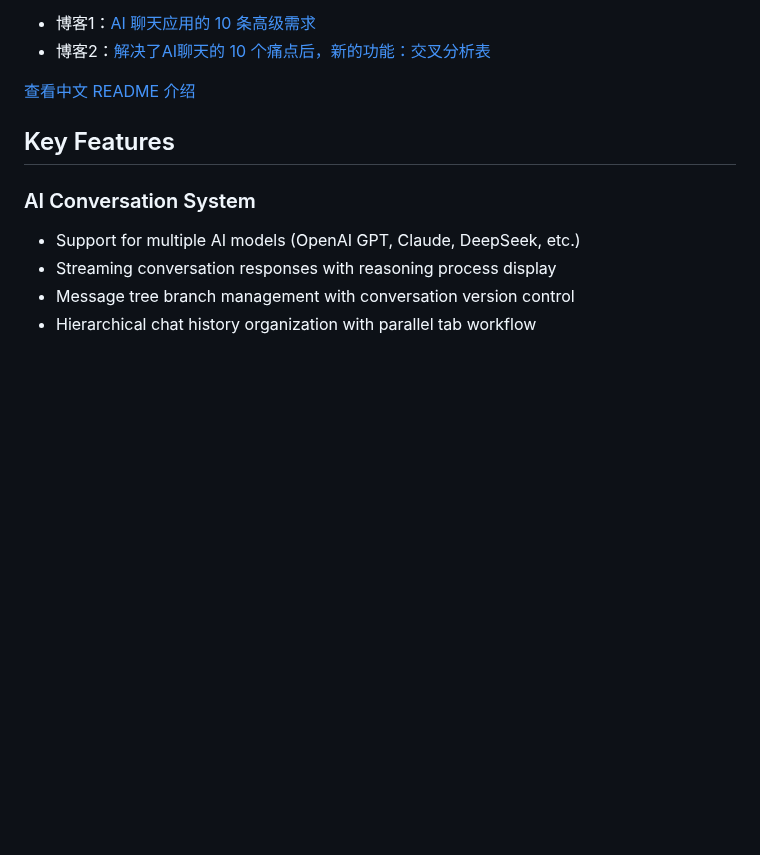
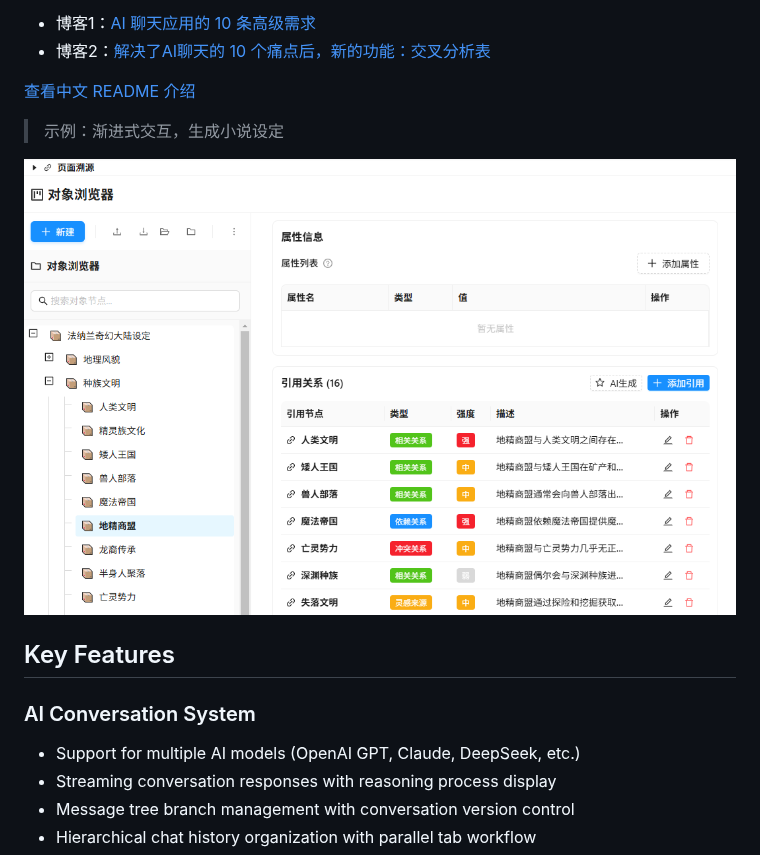
Before and after one commit to experdot/pointer, a Markdown page: README.md, the part around the change. GitHub-like rendering; pictures changed too: Screenshot-0.png (added); blank space fills up the shorter version.

Commit message:
docs: Add example of progressive interaction and novel setting generation to README files

```diff
--- a/README.md
+++ b/README.md
@@ -14,6 +14,10 @@ An AI chat application built with Electron + React + TypeScript, supporting **mu
 - 博客2：[解决了AI聊天的 10 个痛点后，新的功能：交叉分析表](https://www.cnblogs.com/experdot/p/18974641)
 
 [查看中文 README 介绍](README.zh-CN.md)
+
+> 示例：渐进式交互，生成小说设定
+
+![Example](./Screenshot-0.png)
 
 ## Key Features
 
```
Also changed, not shown: README.zh-CN.md (+4 -0 lines).
